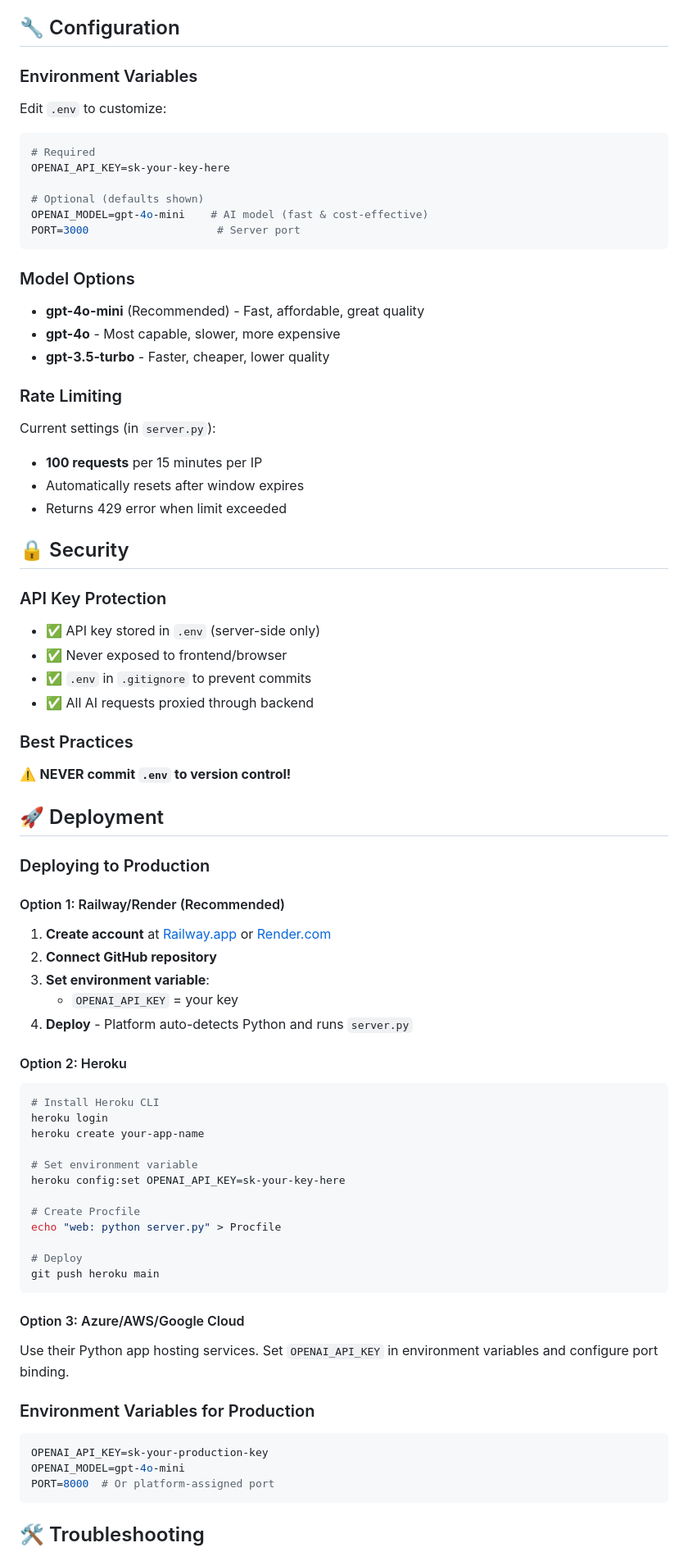
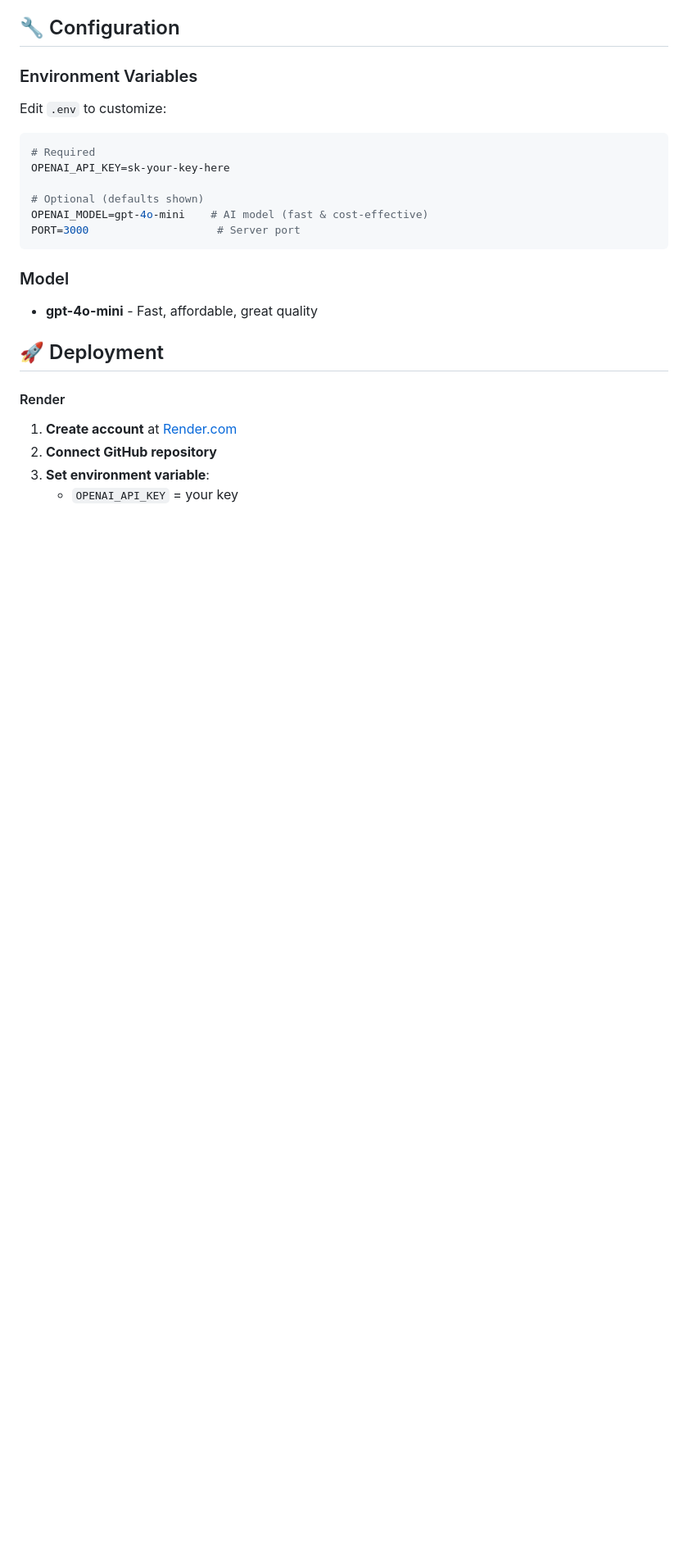
Before and after one commit to ritik-gupta001/EduBlink-Smart-Tools-for-Smart-Teaching., a Markdown page: README.md, the part around the change printed below. Shown: that part at 82% size. Rendered like a GitHub page; blank space fills up the shorter version.

Commit message:
Refactor README
Removed sections on model options, rate limiting, security practices, deployment options, troubleshooting, development notes, and next steps from the README file.

````diff
--- a/README.md
+++ b/README.md
@@ -209,72 +209,15 @@ OPENAI_MODEL=gpt-4o-mini    # AI model (fast & cost-effective)
 PORT=3000                    # Server port
 ```
 
-### Model Options
+### Model
 
-- **gpt-4o-mini** (Recommended) - Fast, affordable, great quality
-- **gpt-4o** - Most capable, slower, more expensive
-- **gpt-3.5-turbo** - Faster, cheaper, lower quality
-
-### Rate Limiting
-
-Current settings (in `server.py`):
-- **100 requests** per 15 minutes per IP
-- Automatically resets after window expires
-- Returns 429 error when limit exceeded
-
-## 🔒 Security
-
-### API Key Protection
-
-- ✅ API key stored in `.env` (server-side only)
-- ✅ Never exposed to frontend/browser
-- ✅ `.env` in `.gitignore` to prevent commits
-- ✅ All AI requests proxied through backend
-
-### Best Practices
-
-⚠️ **NEVER commit `.env` to version control!**
+- **gpt-4o-mini** - Fast, affordable, great quality
 
 ## 🚀 Deployment
 
-### Deploying to Production
+#### Render
 
-#### Option 1: Railway/Render (Recommended)
-
-1. **Create account** at [Railway.app](https://railway.app) or [Render.com](https://render.com)
+1. **Create account** at  [Render.com](https://render.com)
 2. **Connect GitHub repository**
 3. **Set environment variable**:
    - `OPENAI_API_KEY` = your key
-4. **Deploy** - Platform auto-detects Python and runs `server.py`
-
-#### Option 2: Heroku
-
-```bash
-# Install Heroku CLI
-heroku login
-heroku create your-app-name
-
-# Set environment variable
-heroku config:set OPENAI_API_KEY=sk-your-key-here
-
-# Create Procfile
-echo "web: python server.py" > Procfile
-
-# Deploy
-git push heroku main
-```
-
-#### Option 3: Azure/AWS/Google Cloud
-
-Use their Python app hosting services. Set `OPENAI_API_KEY` in environment variables and configure port binding.
-
-### Environment Variables for Production
-
-```env
-OPENAI_API_KEY=sk-your-production-key
-OPENAI_MODEL=gpt-4o-mini
-PORT=8000  # Or platform-assigned port
-```
-
-## 🛠️ Troubleshooting
-
````
Also changed, not shown: other parts of README.md (+2 -66 lines).
